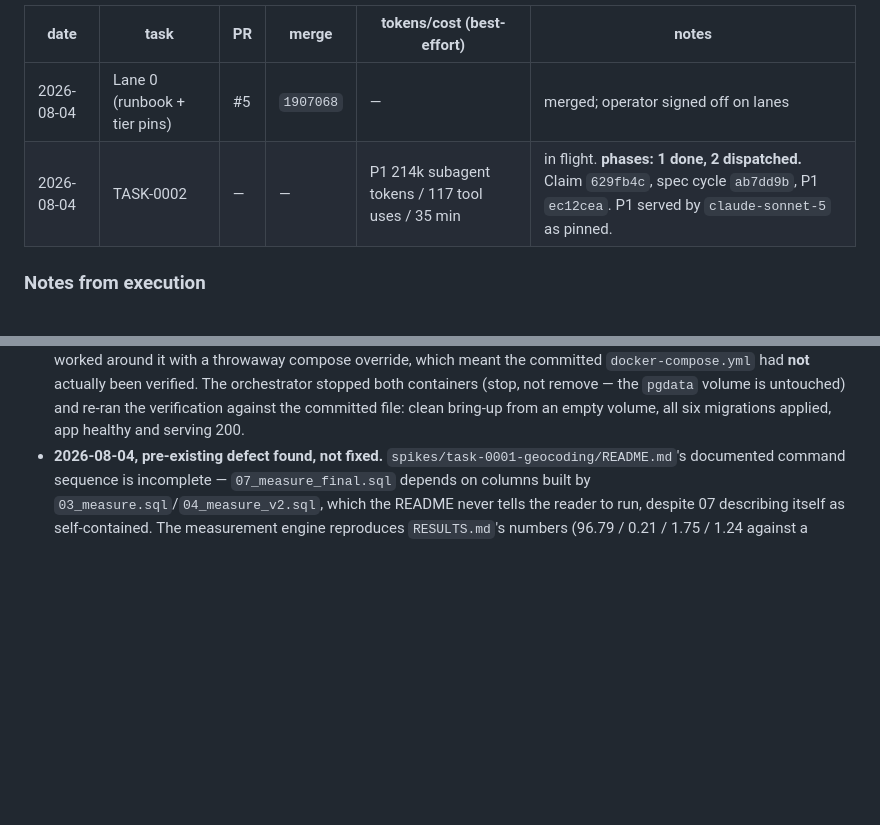
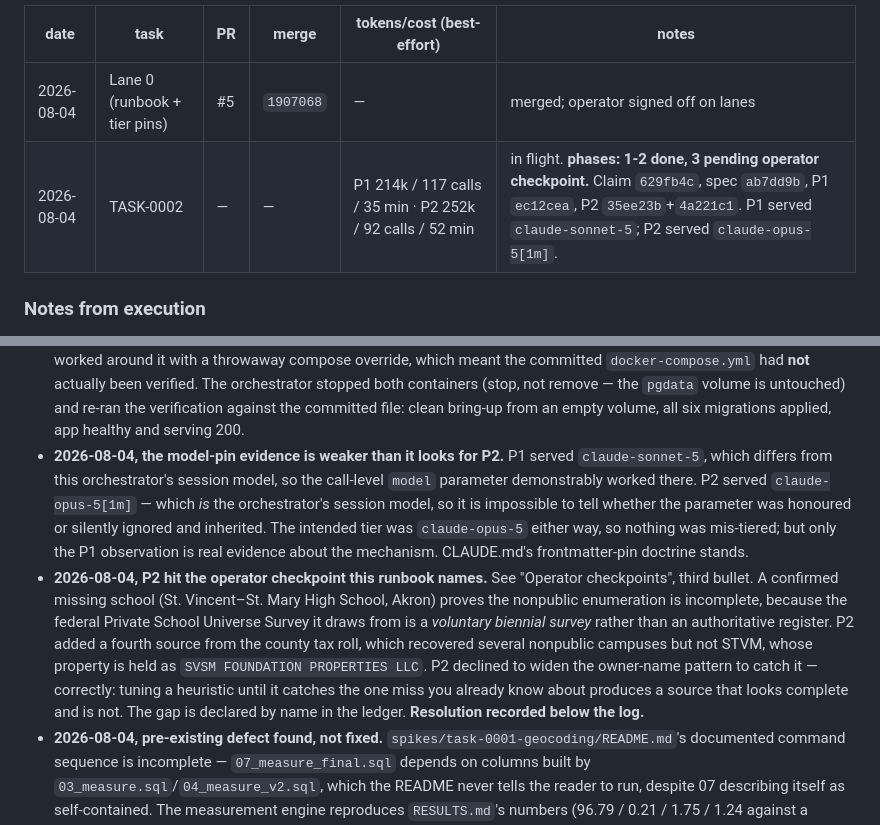
Before and after one commit to tarrowhq/tarrow, a Markdown page: docs/design/task-0002-walking-skeleton-runbook.md, 2 parts joined by grey strips. GitHub-like rendering; blank space fills up the shorter version.

Commit message:
Runbook: log P2 done, and the checkpoint it raised
Execution log moves to "phases: 1-2 done, 3 pending operator checkpoint".

P2 did the thing this phase most needed doing: it went looking for a school it
had no reason to believe was missing, found one, and then refused to paper over
it. St. Vincent-St. Mary High School is absent from the federal Private School
Universe Survey, and its campus is held as SVSM FOUNDATION PROPERTIES LLC, so
the county tax-roll source added to catch nonpublic schools did not catch it
either.

The tempting fix was to widen the owner-name pattern until STVM matched. P2
declined, and that judgment is worth recording as doctrine rather than as a
phase detail: tuning a heuristic until it catches the one miss you already know
about produces a source that looks complete and is not. The gap is now a named
row in the coverage ledger instead -- Principle II applied to a specific school
rather than to a category.

Also recorded: the model-pin evidence is weaker for P2 than for P1. P1 served
Sonnet 5, which differs from this orchestrator's session model, so the
call-level parameter demonstrably worked. P2 served opus-5[1m], which IS the
session model, so honoured-versus-inherited is indistinguishable there. The
intended tier was the same either way; only P1 is evidence about the mechanism.

Co-Authored-By: Claude Opus 5 (1M context) <noreply@anthropic.com>

```diff
--- a/docs/design/task-0002-walking-skeleton-runbook.md
+++ b/docs/design/task-0002-walking-skeleton-runbook.md
@@ -307,7 +307,7 @@ replaces or absorbs it.
 | date | task | PR | merge | tokens/cost (best-effort) | notes |
 |------|------|----|-------|---------------------------|-------|
 | 2026-08-04 | Lane 0 (runbook + tier pins) | #5 | `1907068` | — | merged; operator signed off on lanes |
-| 2026-08-04 | TASK-0002 | — | — | P1 214k subagent tokens / 117 tool uses / 35 min | in flight. **phases: 1 done, 2 dispatched.** Claim `629fb4c`, spec cycle `ab7dd9b`, P1 `ec12cea`. P1 served by `claude-sonnet-5` as pinned. |
+| 2026-08-04 | TASK-0002 | — | — | P1 214k / 117 calls / 35 min · P2 252k / 92 calls / 52 min | in flight. **phases: 1-2 done, 3 pending operator checkpoint.** Claim `629fb4c`, spec `ab7dd9b`, P1 `ec12cea`, P2 `35ee23b`+`4a221c1`. P1 served `claude-sonnet-5`; P2 served `claude-opus-5[1m]`. |
 
 ### Notes from execution
 
@@ -326,6 +326,24 @@ replaces or absorbs it.
   remove — the `pgdata` volume is untouched) and re-ran the verification against the
   committed file: clean bring-up from an empty volume, all six migrations applied, app
   healthy and serving 200.
+- **2026-08-04, the model-pin evidence is weaker than it looks for P2.** P1 served
+  `claude-sonnet-5`, which differs from this orchestrator's session model, so the
+  call-level `model` parameter demonstrably worked there. P2 served
+  `claude-opus-5[1m]` — which *is* the orchestrator's session model, so it is impossible
+  to tell whether the parameter was honoured or silently ignored and inherited. The
+  intended tier was `claude-opus-5` either way, so nothing was mis-tiered; but only the
+  P1 observation is real evidence about the mechanism. CLAUDE.md's frontmatter-pin
+  doctrine stands.
+- **2026-08-04, P2 hit the operator checkpoint this runbook names.** See
+  "Operator checkpoints", third bullet. A confirmed missing school
+  (St. Vincent–St. Mary High School, Akron) proves the nonpublic enumeration is
+  incomplete, because the federal Private School Universe Survey it draws from is a
+  *voluntary biennial survey* rather than an authoritative register. P2 added a fourth
+  source from the county tax roll, which recovered several nonpublic campuses but not
+  STVM, whose property is held as `SVSM FOUNDATION PROPERTIES LLC`. P2 declined to widen
+  the owner-name pattern to catch it — correctly: tuning a heuristic until it catches the
+  one miss you already know about produces a source that looks complete and is not.
+  The gap is declared by name in the ledger. **Resolution recorded below the log.**
 - **2026-08-04, pre-existing defect found, not fixed.**
   `spikes/task-0001-geocoding/README.md`'s documented command sequence is incomplete —
   `07_measure_final.sql` depends on columns built by `03_measure.sql`/`04_measure_v2.sql`,
```
Also changed, not shown: backlog/tasks/task-0002 - Address-search-returns-school-proximity-with-a-coverage-manifest.md (+8 -2 lines).
